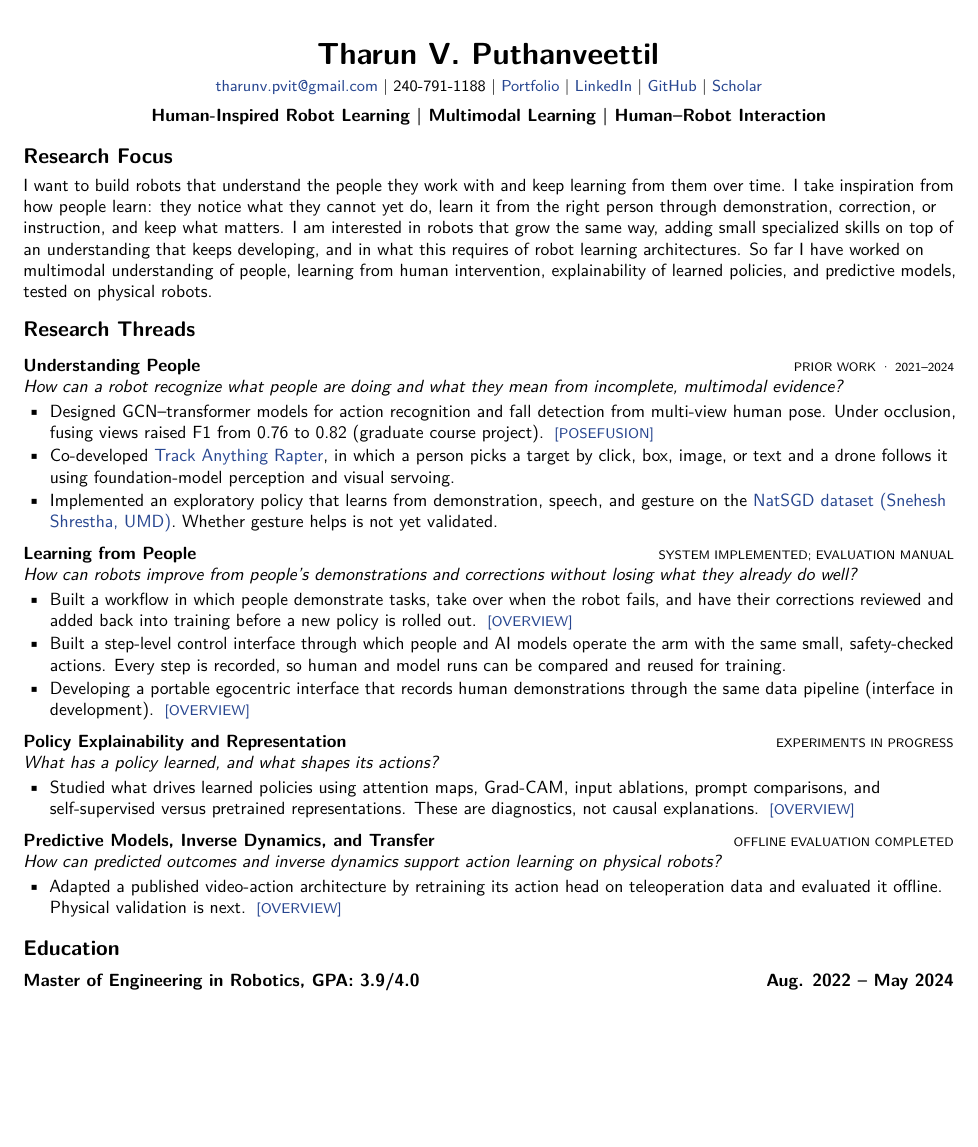
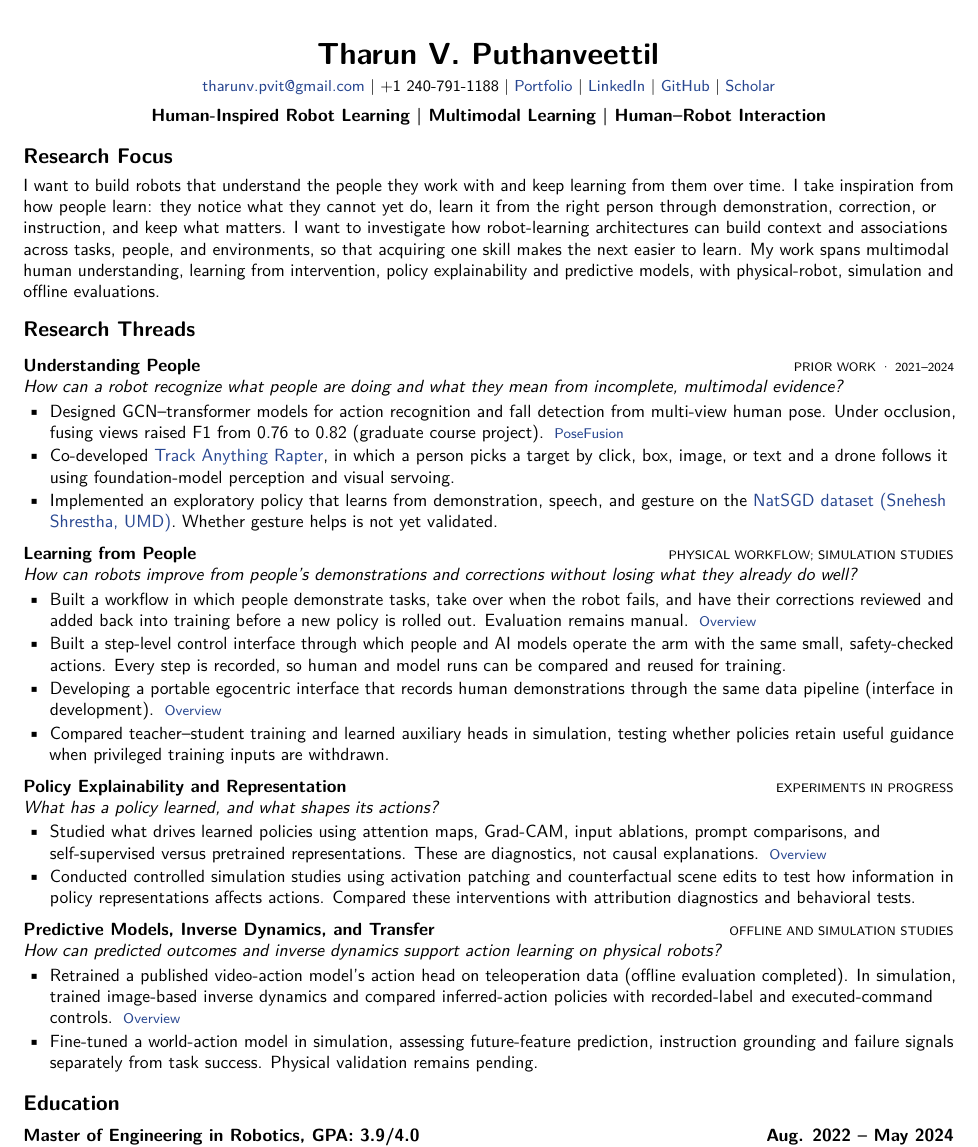
Before and after one commit to tvpian/tvpian.github.io, a LaTeX CV (data/cv-source/cv.tex, which reads data/cv-source/resume_common.tex): part of page 1 of 3, cut so that both start at the same text, the shorter picture padded with empty space. Compiled offline with pdfLaTeX.

Commit message:
Update research CV with reviewed October 26 draft and matching source

```diff
--- a/data/cv-source/cv.tex
+++ b/data/cv-source/cv.tex
@@ -3,11 +3,12 @@
 \hypersetup{pdftitle={Tharun V. Puthanveettil – Research CV},pdfauthor={Tharun V. Puthanveettil}}
 \pagestyle{fancy}\fancyhf{}\pageheader{Research CV}\cfoot{\small\thepage}
 \newcommand{\thread}[3]{\par\vspace{4pt}\textbf{#1}\hfill{\scriptsize #2}\par\textit{#3}\par}
+\renewcommand{\evidence}[2]{\nobreak\hspace{0.15em}\mbox{\footnotesize\href{#1}{#2}}}
 \begin{document}
 \cvheader{Human-Inspired Robot Learning | Multimodal Learning | Human–Robot Interaction}
 \fontsize{10}{12}\selectfont
 \section{Research Focus}
-I want to build robots that understand the people they work with and keep learning from them over time. I take inspiration from how people learn: they notice what they cannot yet do, learn it from the right person through demonstration, correction, or instruction, and keep what matters. I am interested in robots that grow the same way, adding small specialized skills on top of an understanding that keeps developing, and in what this requires of robot learning architectures. So far I have worked on multimodal understanding of people, learning from human intervention, explainability of learned policies, and predictive models, tested on physical robots.
+I want to build robots that understand the people they work with and keep learning from them over time. I take inspiration from how people learn: they notice what they cannot yet do, learn it from the right person through demonstration, correction, or instruction, and keep what matters. I want to investigate how robot-learning architectures can build context and associations across tasks, people, and environments, so that acquiring one skill makes the next easier to learn. My work spans multimodal human understanding, learning from intervention, policy explainability and predictive models, with physical-robot, simulation and offline evaluations.
 
 \section{Research Threads}
 \thread{Understanding People}{PRIOR WORK · 2021–2024}{How can a robot recognize what people are doing and what they mean from incomplete, multimodal evidence?}
@@ -16,19 +17,22 @@ I want to build robots that understand the people they work with and keep learni
 \item Co-developed \href{https://arxiv.org/abs/2405.11655}{Track Anything Rapter}, in which a person picks a target by click, box, image, or text and a drone follows it using foundation-model perception and visual servoing.
 \item Implemented an exploratory policy that learns from demonstration, speech, and gesture on the \href{https://tvpian.github.io/projects/natsgd/}{NatSGD dataset (Snehesh Shrestha, UMD)}. Whether gesture helps is not yet validated.
 \end{compactitems}
-\thread{Learning from People}{SYSTEM IMPLEMENTED; EVALUATION MANUAL}{How can robots improve from people's demonstrations and corrections without losing what they already do well?}
+\thread{Learning from People}{PHYSICAL WORKFLOW; SIMULATION STUDIES}{How can robots improve from people's demonstrations and corrections without losing what they already do well?}
 \begin{compactitems}
-\item Built a workflow in which people demonstrate tasks, take over when the robot fails, and have their corrections reviewed and added back into training before a new policy is rolled out. \evidence{https://tvpian.github.io/\#continual-learning}{Overview}
+\item Built a workflow in which people demonstrate tasks, take over when the robot fails, and have their corrections reviewed and added back into training before a new policy is rolled out. Evaluation remains manual. \evidence{https://tvpian.github.io/\#continual-learning}{Overview}
 \item Built a step-level control interface through which people and AI models operate the arm with the same small, safety-checked actions. Every step is recorded, so human and model runs can be compared and reused for training.
 \item Developing a portable egocentric interface that records human demonstrations through the same data pipeline (interface in development). \evidence{https://tvpian.github.io/\#egocentric}{Overview}
+\item Compared teacher–student training and learned auxiliary heads in simulation, testing whether policies retain useful guidance when privileged training inputs are withdrawn.
 \end{compactitems}
 \thread{Policy Explainability and Representation}{EXPERIMENTS IN PROGRESS}{What has a policy learned, and what shapes its actions?}
 \begin{compactitems}
 \item Studied what drives learned policies using attention maps, Grad-CAM, input ablations, prompt comparisons, and self-supervised versus pretrained representations. These are diagnostics, not causal explanations. \evidence{https://tvpian.github.io/\#explainability}{Overview}
+\item Conducted controlled simulation studies using activation patching and counterfactual scene edits to test how information in policy representations affects actions. Compared these interventions with attribution diagnostics and behavioral tests.
 \end{compactitems}
-\thread{Predictive Models, Inverse Dynamics, and Transfer}{OFFLINE EVALUATION COMPLETED}{How can predicted outcomes and inverse dynamics support action learning on physical robots?}
+\thread{Predictive Models, Inverse Dynamics, and Transfer}{OFFLINE AND SIMULATION STUDIES}{How can predicted outcomes and inverse dynamics support action learning on physical robots?}
 \begin{compactitems}
-\item Adapted a published video-action architecture by retraining its action head on teleoperation data and evaluated it offline. Physical validation is next. \evidence{https://tvpian.github.io/\#world-models}{Overview}
+\item Retrained a published video-action model's action head on teleoperation data (offline evaluation completed). In simulation, trained image-based inverse dynamics and compared inferred-action policies with recorded-label and executed-command controls. \evidence{https://tvpian.github.io/\#world-models}{Overview}
+\item Fine-tuned a world-action model in simulation, assessing future-feature prediction, instruction grounding and failure signals separately from task success. Physical validation remains pending.
 \end{compactitems}
 \section{Education}
 \roleentry{Master of Engineering in Robotics, GPA: 3.9/4.0}{Aug. 2022 – May 2024}{University of Maryland, College Park}{Maryland, USA}
--- a/data/cv-source/resume_common.tex
+++ b/data/cv-source/resume_common.tex
@@ -34,7 +34,7 @@
 
 \newcommand{\contactline}{%
   \href{mailto:tharunv.pvit@gmail.com}{tharunv.pvit@gmail.com} $\vert$
-  240-791-1188 $\vert$
+  +1 240-791-1188 $\vert$
   \href{https://tvpian.github.io/}{Portfolio} $\vert$
   \href{https://www.linkedin.com/in/tvpian/}{LinkedIn} $\vert$
   \href{https://github.com/tvpian}{GitHub} $\vert$
```
Also changed, not shown: data/cv-source/publications.tex (+2 -2 lines), data/Tharun_Resume.pdf, data/cv-source/cv.tex (6 more changed lines).
